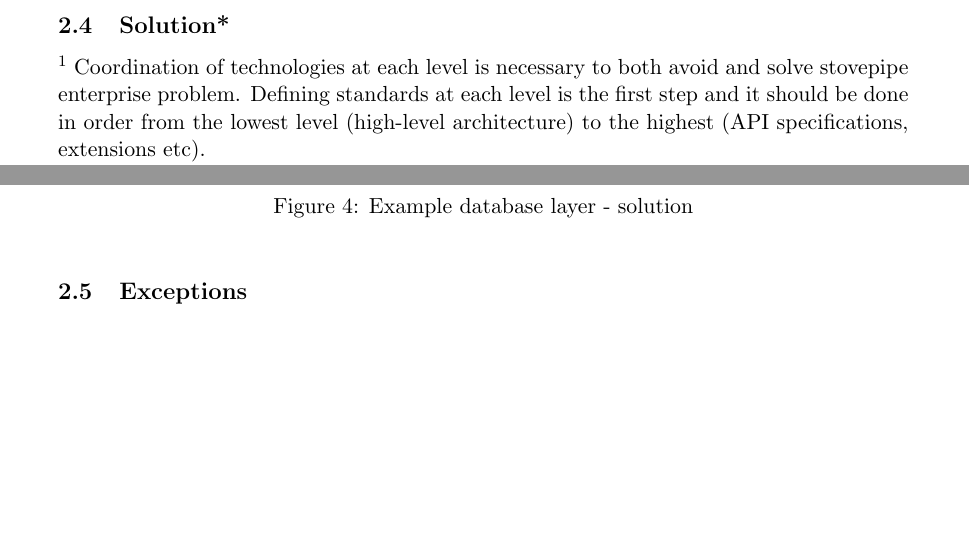
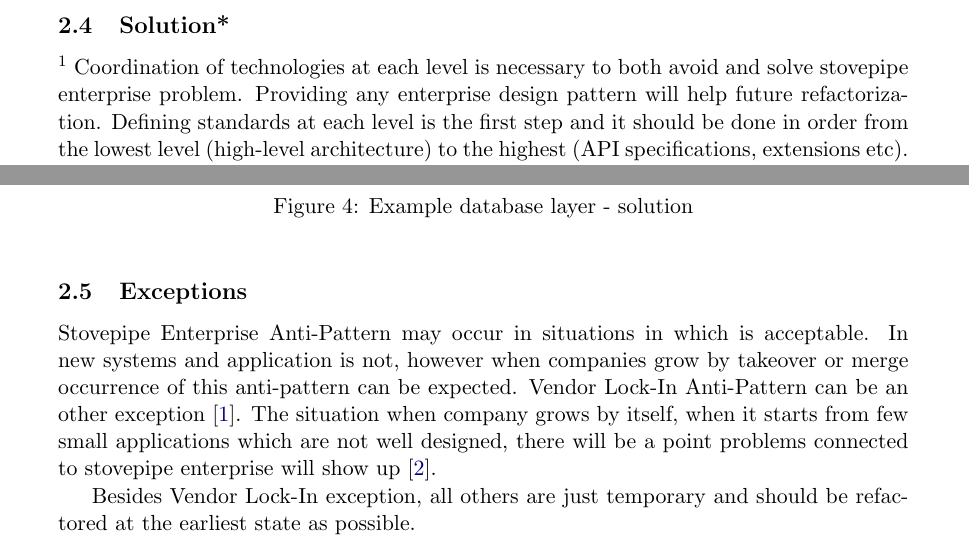
Before and after one commit to gabr/dpap_aap, a LaTeX document (ArchitectureAP_ArkadiuszGabrys.tex, which reads Sections/StovepipeEnterprise.tex): two parts of pages 6 and 7 of 12, joined at a grey line, cut so that both start at the same text, the shorter picture padded with empty space. Compiled offline with pdfLaTeX.

Commit message:
Stovepipe Enterprise Exceptions

```diff
--- a/Sections/StovepipeEnterprise.tex
+++ b/Sections/StovepipeEnterprise.tex
@@ -55,7 +55,7 @@ Such systems require double work in case of changing any user data in any of tho
 \subsection[Solution]{Solution*}
 
 \footnote{Due to lack of other source the whole chapter is based on \cite{SurvivalGuide}}
-Coordination of technologies at each level is necessary to both avoid and solve stovepipe enterprise problem. Defining standards at each level is the first step and it should be done in order from the lowest level (high-level architecture) to the highest (API specifications, extensions etc).
+Coordination of technologies at each level is necessary to both avoid and solve stovepipe enterprise problem. Providing any enterprise design pattern will help future refactorization. Defining standards at each level is the first step and it should be done in order from the lowest level (high-level architecture) to the highest (API specifications, extensions etc).
 
 Topic is new but the problem is old, so many large enterprises developed conventions for the definitions of object-oriented architectures that can be applied to many organizations. The key is to define detailed interoperability \footnote{Property of a product or system, whose interfaces are completely understood, to work with other products or systems, present or future, without any restricted access or implementation. \cite{Interoperability}} conventions across systems of large-scale architectures. And at the same time address technology strategy and requirements. Experience has shown that four requirements models and four specification models has to be defined in order to properly scope interoperability between layer.
 
@@ -80,3 +81,9 @@ The first step will be to define one database technology, then the naming conven
 
 
 \subsection{Exceptions}
+
+Stovepipe Enterprise Anti-Pattern may occur in situations in which is acceptable.
+In new systems and application is not, however when companies grow by takeover or merge occurrence of this anti-pattern can be expected. Vendor Lock-In Anti-Pattern can be an other exception \cite{SurvivalGuide}.
+The situation when company grows by itself, when it starts from few small applications which are not well designed, there will be a point problems connected to stovepipe enterprise will show up \cite{Dragon}.
+
+Besides Vendor Lock-In exception, all others are just temporary and should be refactored at the earliest state as possible.
```
Also changed, not shown: ArchitectureAP_ArkadiuszGabrys.pdf, Sections/StovepipeEnterprise.tex (1 more changed lines).
